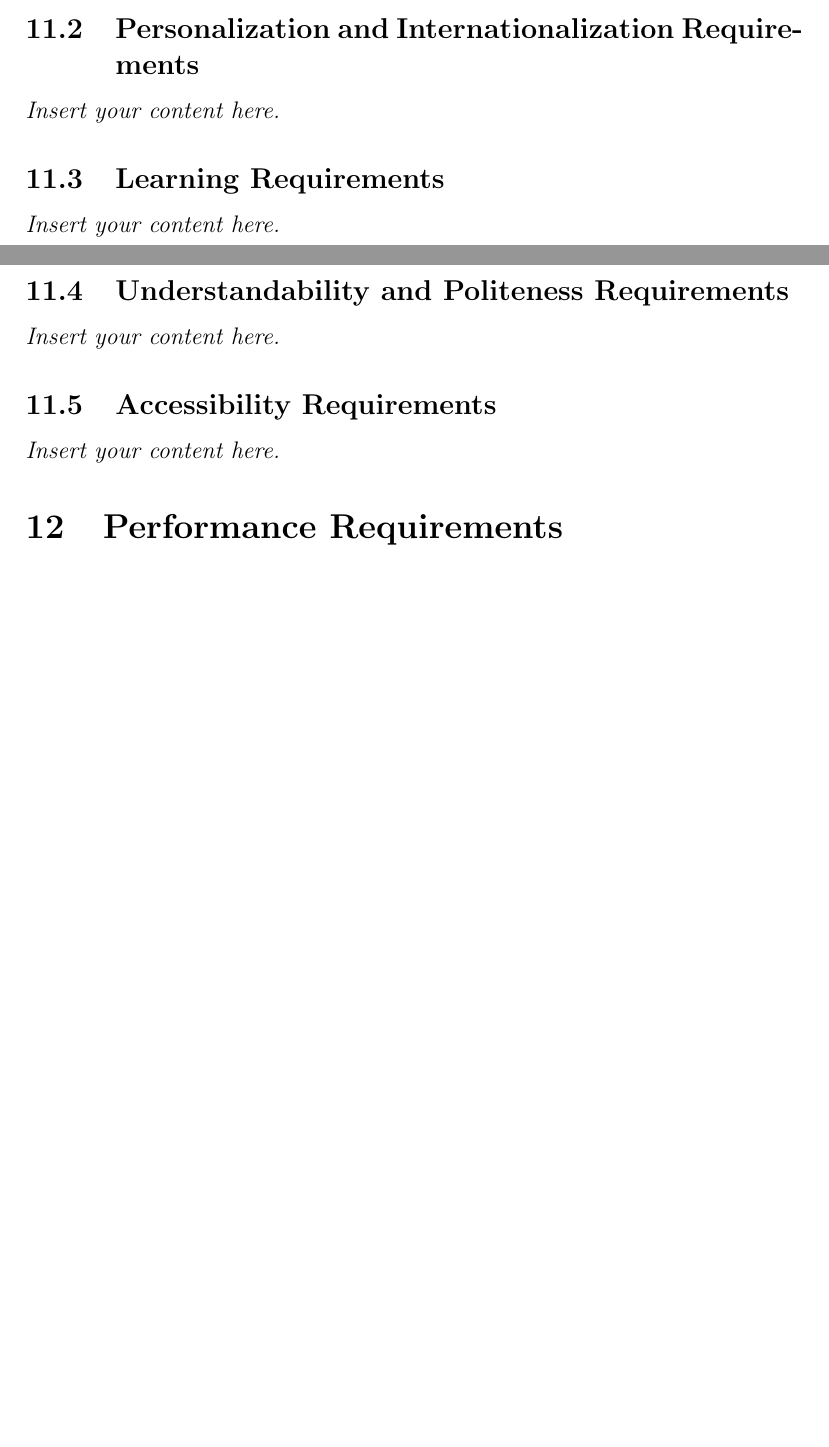
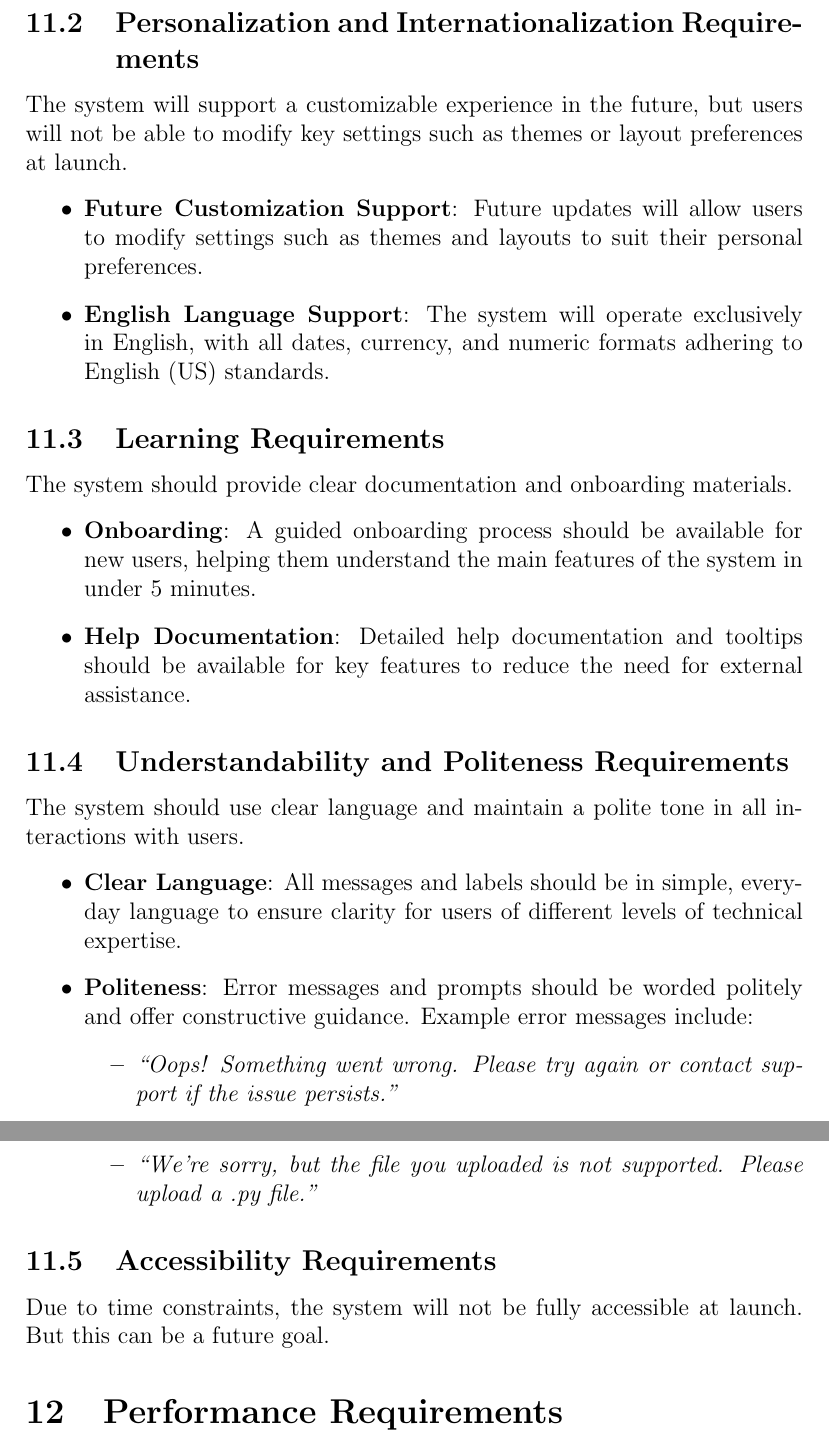
Before and after one commit to lilweege/SyntaxSentinels, a LaTeX document (docs/SRS-Volere/SRS.tex): two parts of pages 13 and 14 of 23 before the commit and two parts of pages 14 and 15 of 24 after it, joined at a grey line, cut so that both start at the same text, the shorter picture padded with empty space. Compiled offline with pdfLaTeX.

Commit message:
feat: initial commit of Understandability and Politeness Requirements (#49)

```diff
--- a/docs/SRS-Volere/SRS.tex
+++ b/docs/SRS-Volere/SRS.tex
@@ -222,11 +235,47 @@ The style guidelines for the interface are as follows:
 \subsection{Personalization and Internationalization Requirements}
-\lips
+The system will support a customizable experience in the future, but users will
+not be able to modify key settings such as themes or layout preferences at launch.
+\begin{itemize}
+    \item \textbf{Future Customization Support}: Future updates will allow users
+    to modify settings such as themes and layouts to suit their personal preferences.
+
+    \item \textbf{English Language Support}: The system will operate exclusively
+    in English, with all dates, currency, and numeric formats adhering to
+    English (US) standards.
+\end{itemize}
+
 \subsection{Learning Requirements}
-\lips
+The system should provide clear documentation and onboarding materials.
+\begin{itemize}
+    \item \textbf{Onboarding}: A guided onboarding process should be available
+    for new users, helping them understand the main features of the system
+    in under 5 minutes.
+
+    \item \textbf{Help Documentation}: Detailed help documentation and tooltips
+    should be available for key features to reduce the need for external
+    assistance.
+\end{itemize}
+
 \subsection{Understandability and Politeness Requirements}
-\lips
+The system should use clear language and maintain a polite tone in all
+interactions with users.
+\begin{itemize}
+    \item \textbf{Clear Language}: All messages and labels should be in simple,
+    everyday language to ensure clarity for users of different levels of
+    technical expertise.
+
+    \item \textbf{Politeness}: Error messages and prompts should be worded
+    politely and offer constructive guidance. Example error messages include:
+    \begin{itemize}
+        \item \textit{“Oops! Something went wrong. Please try again or contact
+        support if the issue persists.”}
+        \item \textit{“We're sorry, but the file you uploaded is not supported.
+        Please upload a .py file.”}
+    \end{itemize}
+\end{itemize}
+
 \subsection{Accessibility Requirements}
-\lips
+Due to time constraints, the system will not be fully accessible at launch. But this can be a future goal.
 
 \section{Performance Requirements}
 \subsection{Speed and Latency Requirements}
```
Also changed, not shown: docs/SRS-Volere/SRS.pdf, docs/SRS-Volere/SRS.tex (15 more changed lines).
